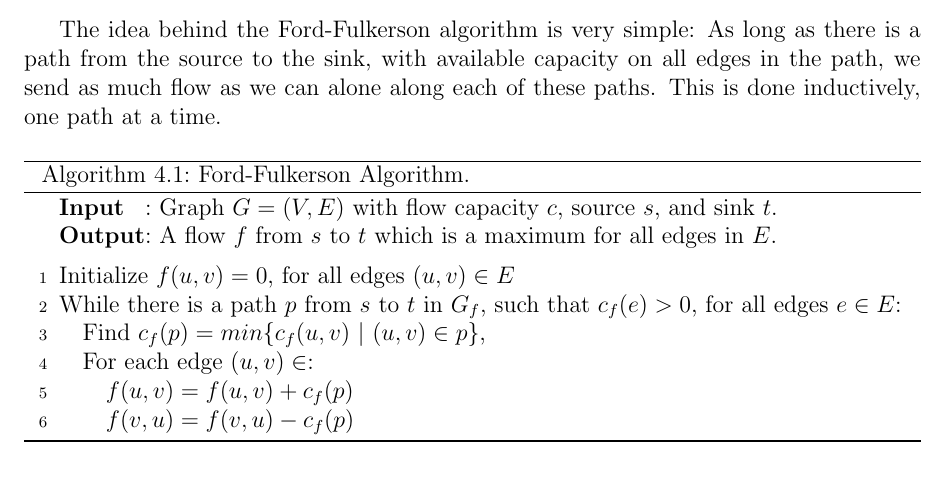
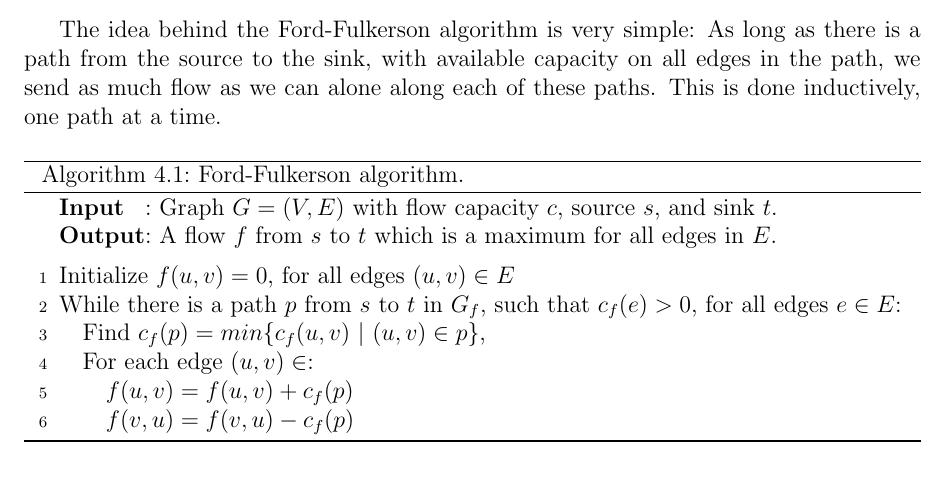
Before and after one commit to IMCG/graph-theory-algorithms-book, a LaTeX thesis (book.tex, which reads tex/distance-connectivity.tex): part of page 154 of 201, cut so that both start at the same text. Compiled offline with pdfLaTeX.

Commit message:
tex/distance-connectivity.tex: typo fix in the caption of the Ford-Fulkerson algorithm

```diff
--- a/tex/distance-connectivity.tex
+++ b/tex/distance-connectivity.tex
@@ -910,9 +910,9 @@ available capacity on all edges in the
 path, we send as much flow as we can alone along each
 of these paths. This is done inductively, one path at a time.
 
-\begin{algorithm}[!htpb]
+\begin{algorithm}[!htbp]
 \input{algorithm/distance-connectivity/ford-fulkerson.tex}
-\caption{Ford-Fulkerson Algorithm.}
+\caption{Ford-Fulkerson algorithm.}
 \label{alg:distance-connectivity:ford-fulkerson}
 \end{algorithm}
 
```
